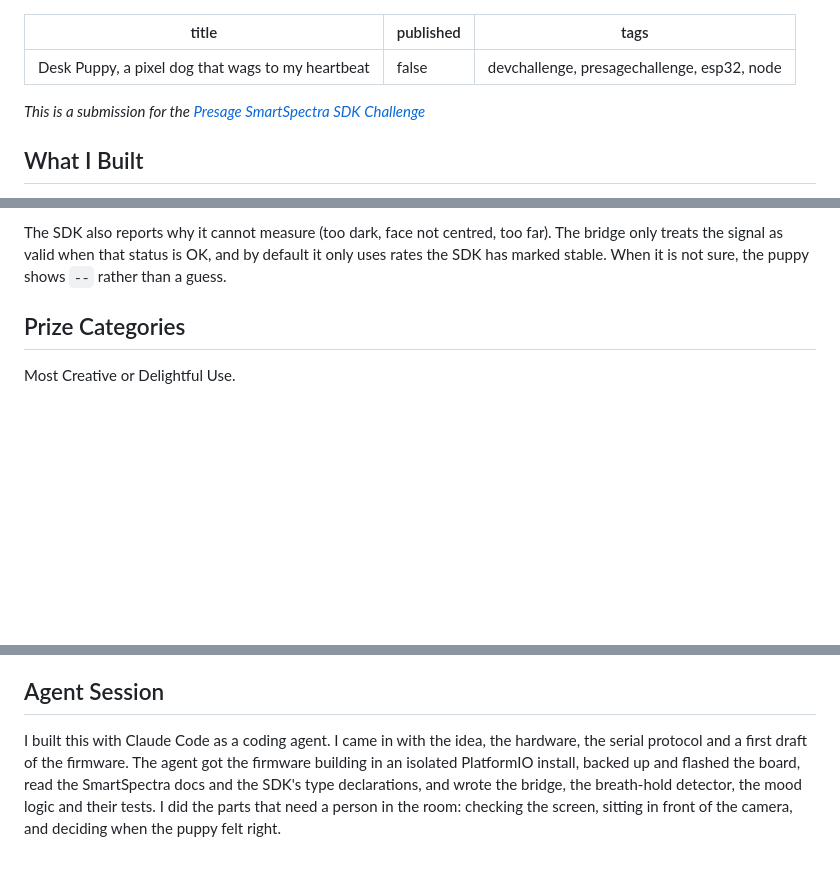
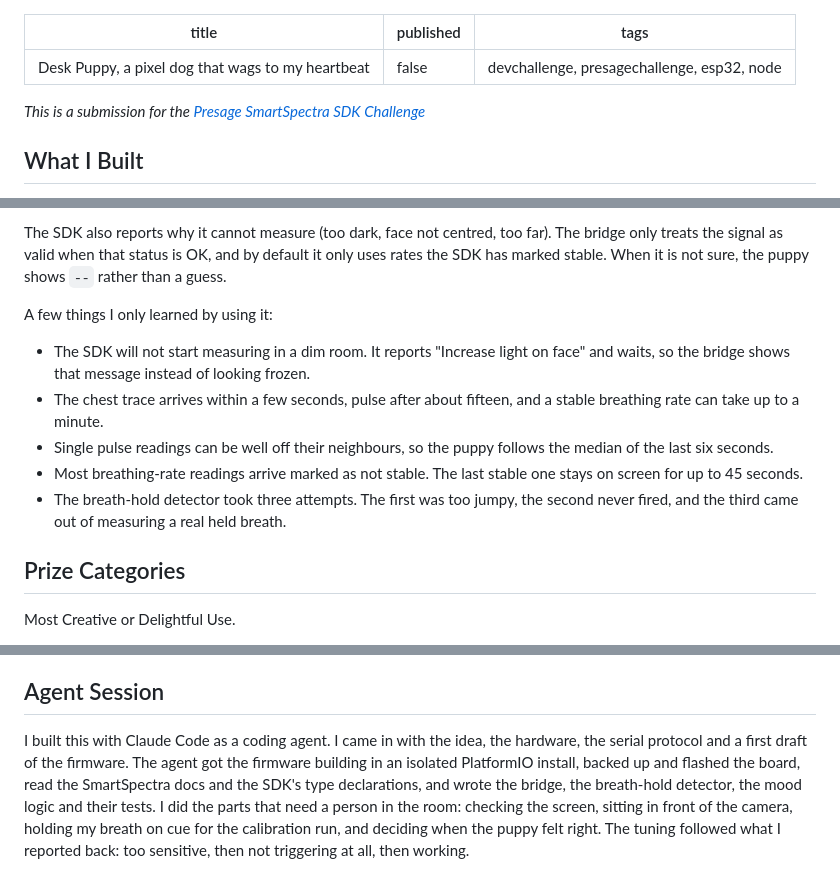
Before and after one commit to Metrix187/desk-puppy, a Markdown page: docs/dev-post.md, 3 parts joined by grey strips. GitHub-like rendering; blank space fills up the shorter version.

```diff
--- a/docs/dev-post.md
+++ b/docs/dev-post.md
@@ -3,13 +3,6 @@ title: Desk Puppy, a pixel dog that wags to my heartbeat
 published: false
 tags: devchallenge, presagechallenge, esp32, node
 ---
-
-<!--
-DRAFT. Things to fill in before publishing are marked TODO.
-Every claim below about live mode should be checked against what you actually
-see on your desk once you have run it with the camera. Cut anything that did
-not hold up.
--->
 
 *This is a submission for the [Presage SmartSpectra SDK Challenge](https://dev.to/challenges/presage-2026-11-04)*
 
@@ -110,7 +100,13 @@ The baseline is the median of my pulse over the last three minutes of calm. A we
 
 The SDK also reports why it cannot measure (too dark, face not centred, too far). The bridge only treats the signal as valid when that status is OK, and by default it only uses rates the SDK has marked stable. When it is not sure, the puppy shows `--` rather than a guess.
 
-<!-- TODO: add one or two honest observations from real use. How long did rates take to appear? Did the hold detector need tuning? Did anything not work? -->
+A few things I only learned by using it:
+
+- The SDK will not start measuring in a dim room. It reports "Increase light on face" and waits, so the bridge shows that message instead of looking frozen.
+- The chest trace arrives within a few seconds, pulse after about fifteen, and a stable breathing rate can take up to a minute.
+- Single pulse readings can be well off their neighbours, so the puppy follows the median of the last six seconds.
+- Most breathing-rate readings arrive marked as not stable. The last stable one stays on screen for up to 45 seconds.
+- The breath-hold detector took three attempts. The first was too jumpy, the second never fired, and the third came out of measuring a real held breath.
 
 ## Prize Categories
 
@@ -132,14 +128,4 @@ Most Creative or Delightful Use.
 
 ## Agent Session
 
-<!--
-TODO: this section is optional in the template. Decide whether to keep it.
-If you keep it, embed the session with {% agent_session <id_or_slug> %} after
-checking the transcript for keys or anything private. Note that DEV's AI
-guidelines ask for AI assistance to be disclosed somewhere in the post, so if
-you cut this section, say it another way.
--->
-
-I built this with Claude Code as a coding agent. I came in with the idea, the hardware, the serial protocol and a first draft of the firmware. The agent got the firmware building in an isolated PlatformIO install, backed up and flashed the board, read the SmartSpectra docs and the SDK's type declarations, and wrote the bridge, the breath-hold detector, the mood logic and their tests. I did the parts that need a person in the room: checking the screen, sitting in front of the camera, and deciding when the puppy felt right.
-
-<!-- TODO: add what you changed or tuned yourself after trying it live. -->
+I built this with Claude Code as a coding agent. I came in with the idea, the hardware, the serial protocol and a first draft of the firmware. The agent got the firmware building in an isolated PlatformIO install, backed up and flashed the board, read the SmartSpectra docs and the SDK's type declarations, and wrote the bridge, the breath-hold detector, the mood logic and their tests. I did the parts that need a person in the room: checking the screen, sitting in front of the camera, holding my breath on cue for the calibration run, and deciding when the puppy felt right. The tuning followed what I reported back: too sensitive, then not triggering at all, then working.
```
Also changed, not shown: other parts of docs/dev-post.md (+2 -5 lines), README.md (+4 -0 lines), docs/img/cover.jpg (added), docs/img/desk-puppy-awake.jpg (added), docs/img/desk-puppy-hold.jpg (added), docs/img/desk-puppy-sleepy.jpg (added).
